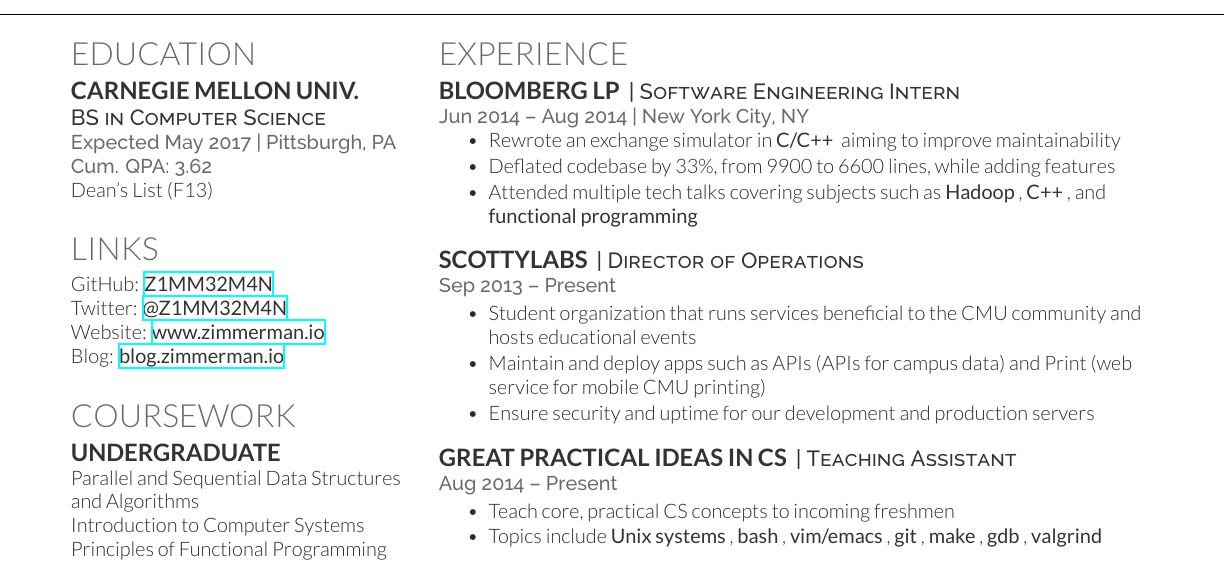
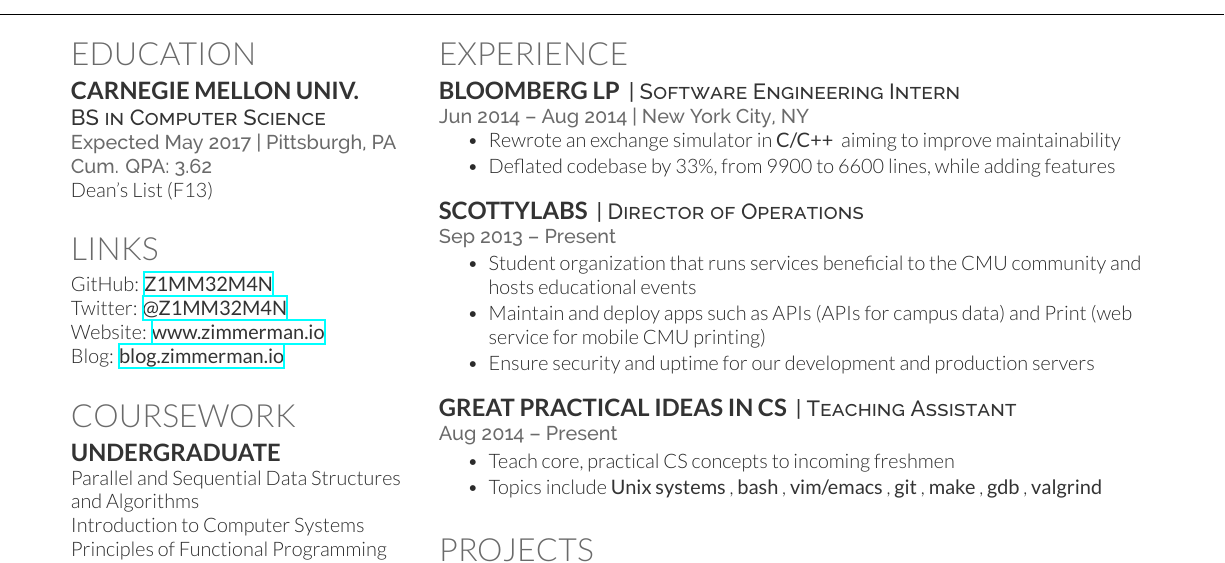
Before and after one commit to jez/resume, a LaTeX CV (resume.tex): part of the page, cut so that both start at the same text. Compiled offline with XeLaTeX.

Commit message:
Updated resume

```diff
--- a/resume.tex
+++ b/resume.tex
@@ -146,7 +146,6 @@
 \begin{tightemize}
 \item Rewrote an exchange simulator in \custombold{C/C++} aiming to improve maintainability
 \item Deflated codebase by 33\%, from 9900 to 6600 lines, while adding features
-\item Attended multiple tech talks covering subjects such as \custombold{Hadoop}, \custombold{C++}, and \custombold{functional programming}
 \end{tightemize}
 \sectionsep
 
```
Also changed, not shown: resume.pdf, 1 other file.
